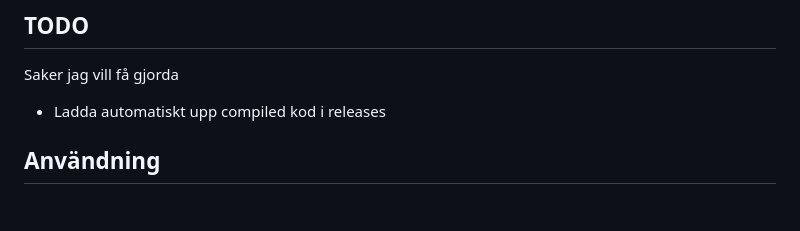
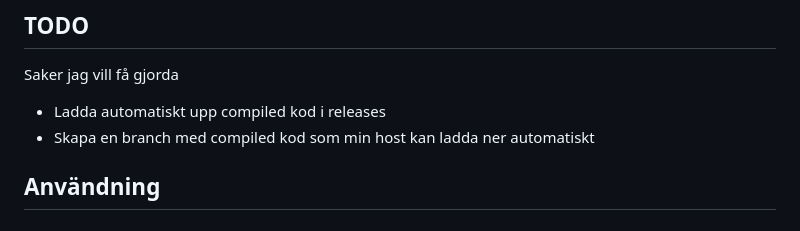
Before and after one commit to Isglassen/OtiriaVoting, a Markdown page: README.md, the part around the change. GitHub-like rendering.

Commit message:
Lägg till en liten note

```diff
--- a/README.md
+++ b/README.md
@@ -9,6 +9,7 @@ En bot som håller i röstningar för Otiria på Minecraftservern jag spelar på
 Saker jag vill få gjorda
 
 - Ladda automatiskt upp compiled kod i releases
+- Skapa en branch med compiled kod som min host kan ladda ner automatiskt
 
 ## Användning
 
```
